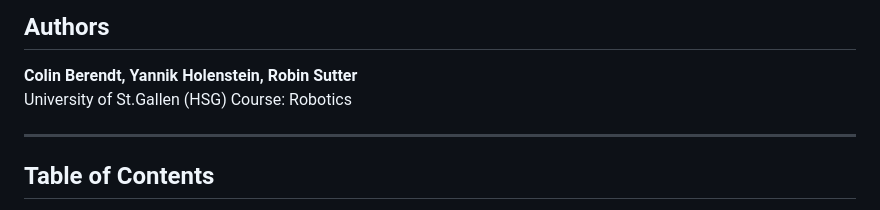
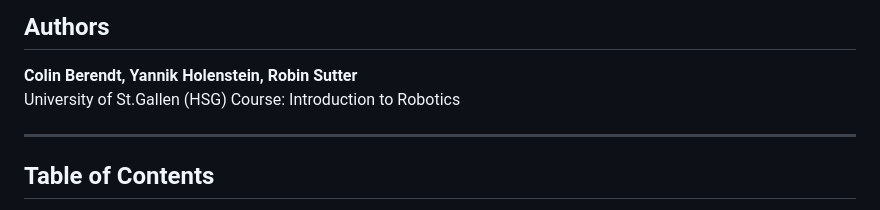
Before and after one commit to ColinBerendt/RoboPong, a Markdown page: README.md, the part around the change. Drawn GitHub-style.

Commit message:
Update course name to 'Introduction to Robotics'

```diff
--- a/README.md
+++ b/README.md
@@ -10,7 +10,7 @@ Autonomous robot system that plays Beer Pong using voice commands, computer visi
 
 **Colin Berendt, Yannik Holenstein, Robin Sutter**
 University of St.Gallen (HSG)
-Course: Robotics
+Course: Introduction to Robotics
 
 ---
 
```
